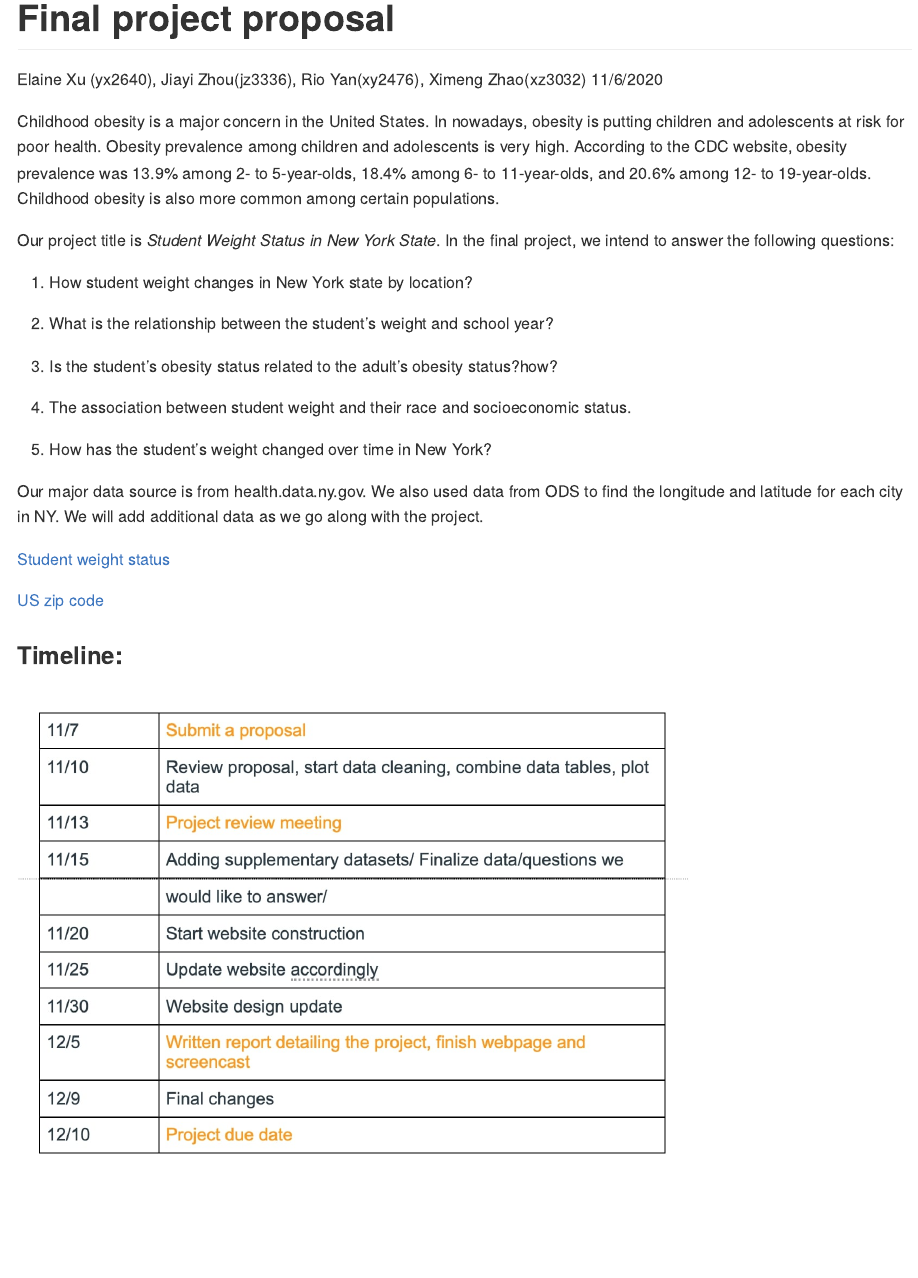
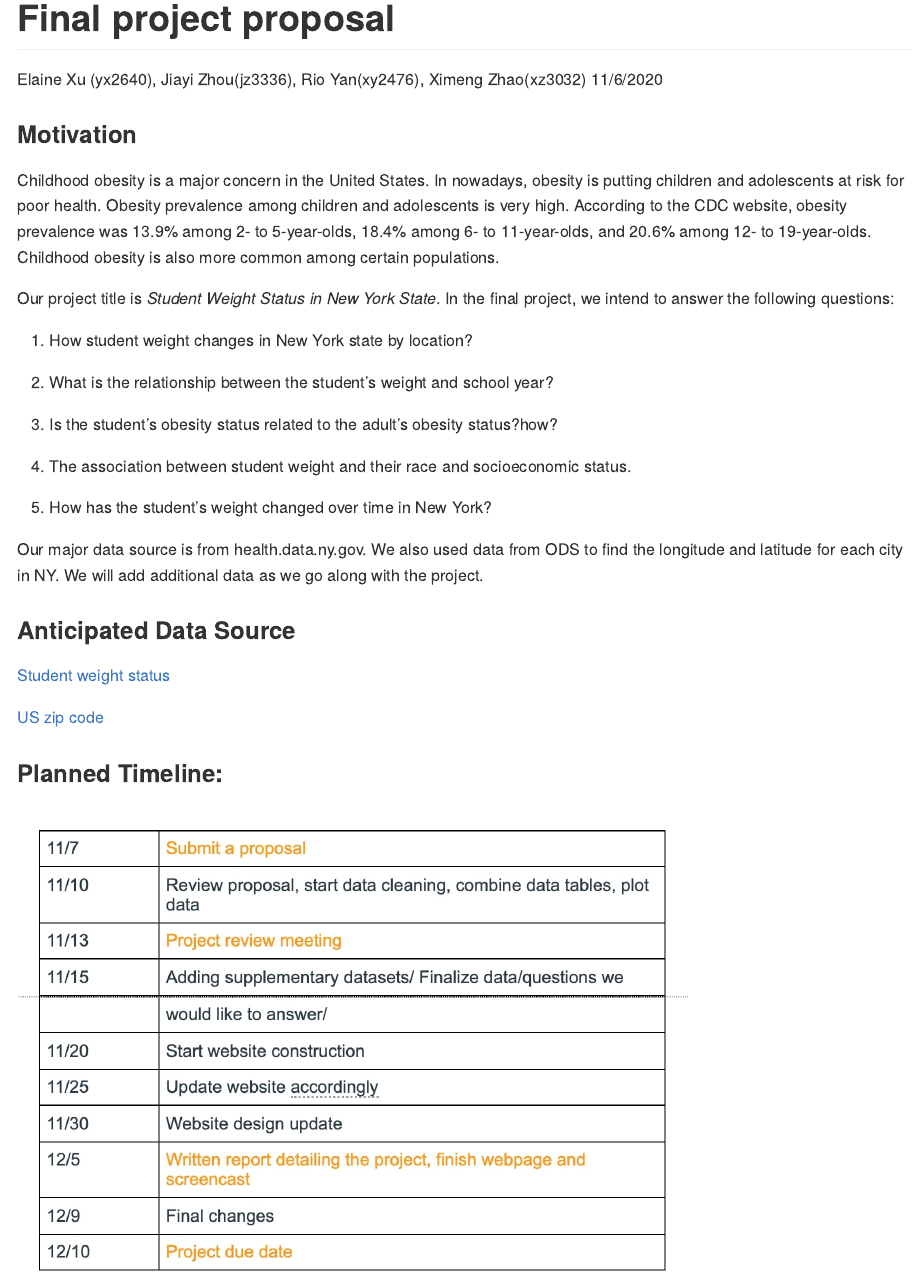
Before and after one commit to YilinEXu/P8105_final_project, an R Markdown document (P8105_final_project.Rmd): the page in a window 1100 px wide, from its top. The pictures show the output file P8105_final_project.md that the author committed with the source, drawn offline in the style of GitHub.

Commit message:
add title

```diff
--- a/P8105_final_project.Rmd
+++ b/P8105_final_project.Rmd
@@ -4,6 +4,8 @@ author: "Elaine Xu (yx2640), Jiayi Zhou(jz3336), Rio Yan(xy2476), Ximeng Zhao(xz
 date: "11/6/2020"
 output: github_document
 ---
+
+### Motivation
 
 Childhood obesity is a major concern in the United States. In nowadays, obesity is putting children and adolescents at risk for poor health. Obesity prevalence among children and adolescents is very high. According to the CDC website, obesity prevalence was 13.9% among 2- to 5-year-olds, 18.4% among 6- to 11-year-olds, and 20.6% among 12- to 19-year-olds. Childhood obesity is also more common among certain populations.
 
@@ -21,10 +23,12 @@ Our project title is _Student Weight Status in New York State_. In the final pro
 
 Our major data source is from health.data.ny.gov. We also used data from ODS to find the longitude and latitude for each city in NY. We will add additional data as we go along with the project.
 
+### Anticipated Data Source
+
 [Student weight status](https://health.data.ny.gov/Health/Student-Weight-Status-Category-Reporting-Results-B/es3k-2aus)
 
 [US zip code](https://public.opendatasoft.com/explore/dataset/us-zip-code-latitude-and-longitude/table/?refine.state=NY)
 
-### Timeline:
+### Planned Timeline:
 
 <img src = "image/timeline.jpg" style = "width:75%">
```
Also changed, not shown: P8105_final_project.md.
